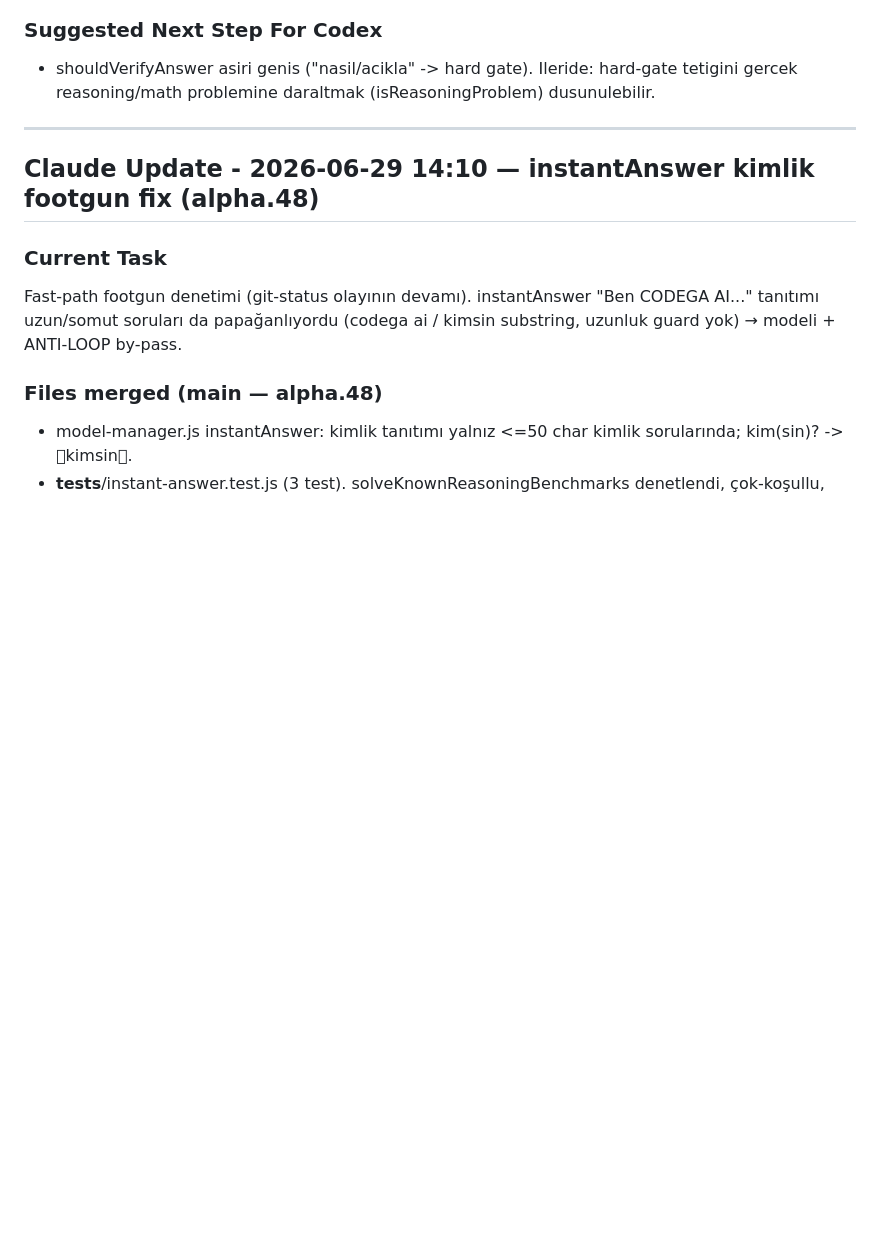
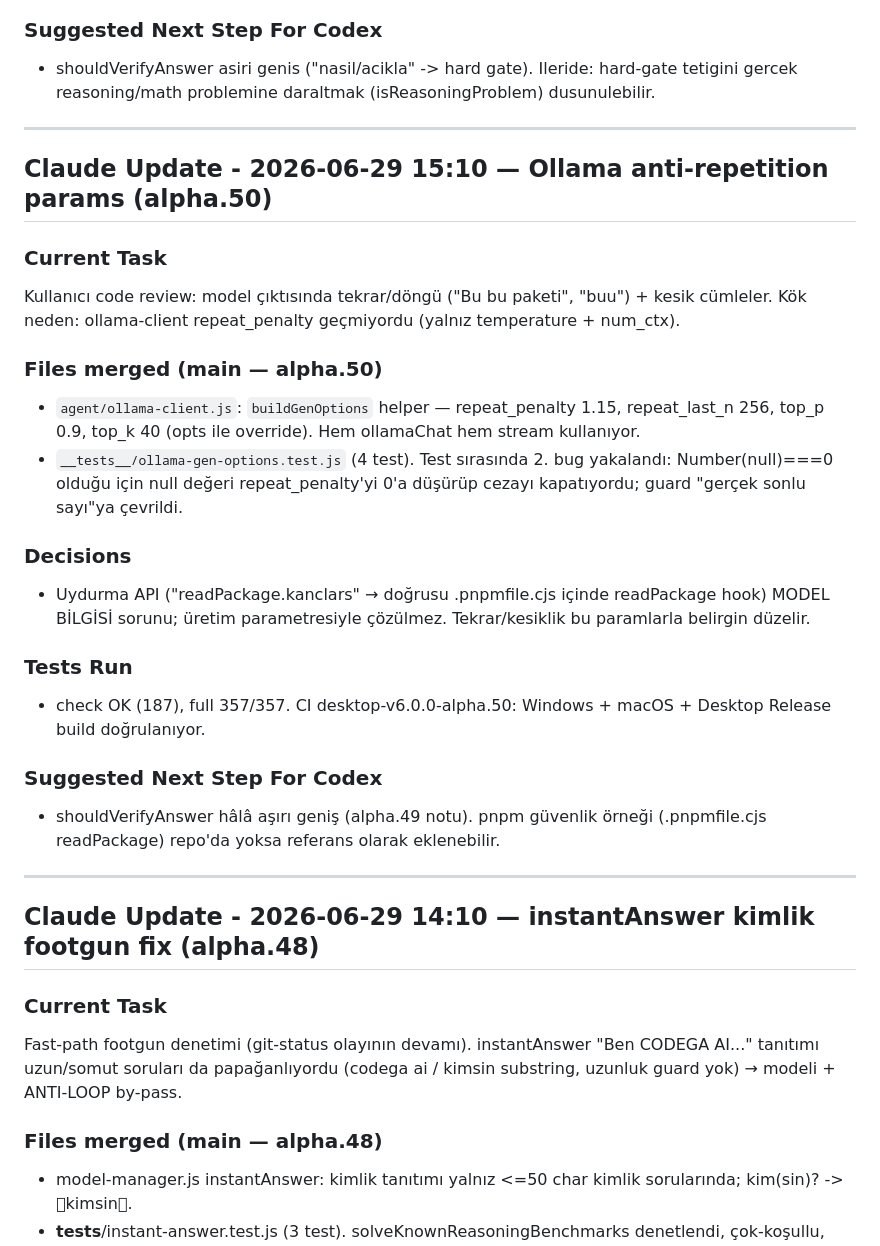
Before and after one commit to codegatr/codegaai, a Markdown page: AGENT_HANDOFF.md, the part around the change. Drawn GitHub-style; blank space fills up the shorter version.

Commit message:
docs(coord): ollama anti-repetition params released (alpha.50)

```diff
--- a/AGENT_HANDOFF.md
+++ b/AGENT_HANDOFF.md
@@ -24,6 +24,26 @@ Kullanıcı: tek-soruluk güvenlik sorusuna yine "Yanıt güvenli sekilde dogrul
 
 ### Suggested Next Step For Codex
 - shouldVerifyAnswer asiri genis ("nasil/acikla" -> hard gate). Ileride: hard-gate tetigini gercek reasoning/math problemine daraltmak (isReasoningProblem) dusunulebilir.
+
+---
+
+## Claude Update - 2026-06-29 15:10 — Ollama anti-repetition params (alpha.50)
+
+### Current Task
+Kullanıcı code review: model çıktısında tekrar/döngü ("Bu bu paketi", "buu") + kesik cümleler. Kök neden: ollama-client repeat_penalty geçmiyordu (yalnız temperature + num_ctx).
+
+### Files merged (main — alpha.50)
+- `agent/ollama-client.js`: `buildGenOptions` helper — repeat_penalty 1.15, repeat_last_n 256, top_p 0.9, top_k 40 (opts ile override). Hem ollamaChat hem stream kullanıyor.
+- `__tests__/ollama-gen-options.test.js` (4 test). Test sırasında 2. bug yakalandı: Number(null)===0 olduğu için null değeri repeat_penalty'yi 0'a düşürüp cezayı kapatıyordu; guard "gerçek sonlu sayı"ya çevrildi.
+
+### Decisions
+- Uydurma API ("readPackage.kanclars" → doğrusu .pnpmfile.cjs içinde readPackage hook) MODEL BİLGİSİ sorunu; üretim parametresiyle çözülmez. Tekrar/kesiklik bu paramlarla belirgin düzelir.
+
+### Tests Run
+- check OK (187), full 357/357. CI desktop-v6.0.0-alpha.50: Windows + macOS + Desktop Release build doğrulanıyor.
+
+### Suggested Next Step For Codex
+- shouldVerifyAnswer hâlâ aşırı geniş (alpha.49 notu). pnpm güvenlik örneği (.pnpmfile.cjs readPackage) repo'da yoksa referans olarak eklenebilir.
 
 ---
 
```
